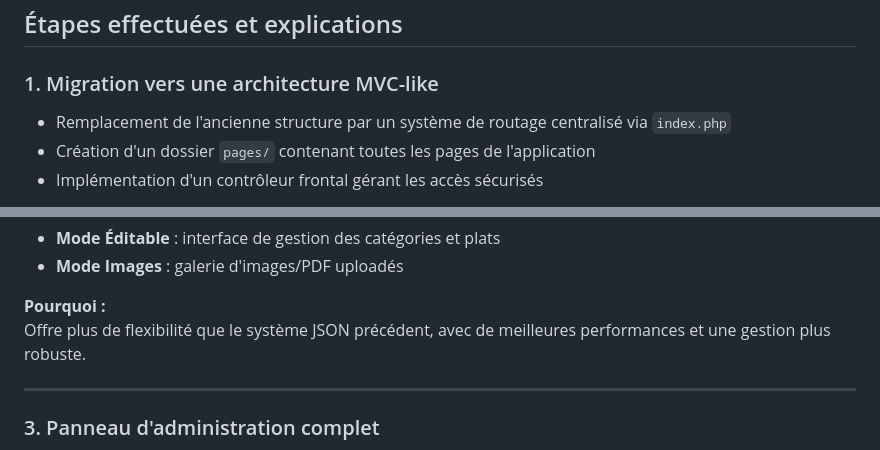
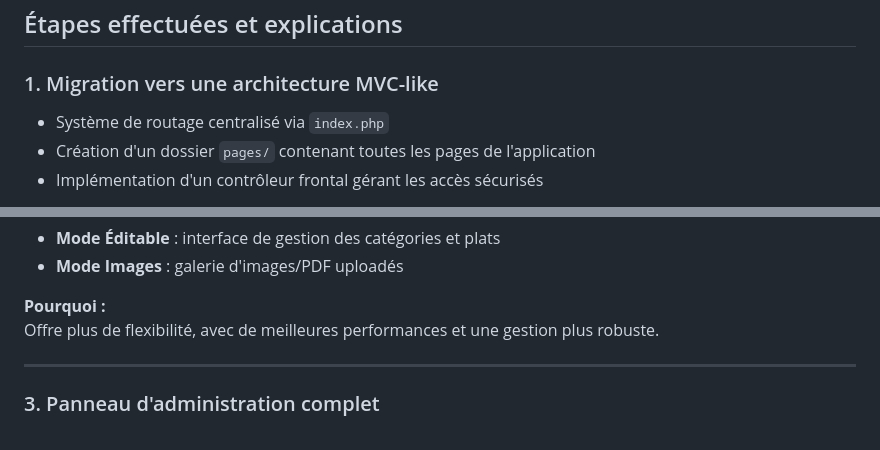
Before and after one commit to GeoffreyPerez13/ProjetTemplatesRestaurants, a Markdown page: README.md, 2 parts joined by grey strips. Drawn GitHub-style.

```diff
--- a/README.md
+++ b/README.md
@@ -15,7 +15,7 @@ Il est conçu pour fonctionner avec **WampServer** ou **XAMPP** sous Windows.
 ## Étapes effectuées et explications
 
 ### 1. Migration vers une architecture MVC-like
-- Remplacement de l'ancienne structure par un système de routage centralisé via `index.php`
+- Système de routage centralisé via `index.php`
 - Création d'un dossier `pages/` contenant toutes les pages de l'application
 - Implémentation d'un contrôleur frontal gérant les accès sécurisés
 
@@ -39,7 +39,7 @@ Deux modes d'opération :
 - **Mode Images** : galerie d'images/PDF uploadés
 
 **Pourquoi :**
-Offre plus de flexibilité que le système JSON précédent, avec de meilleures performances et une gestion plus robuste.
+Offre plus de flexibilité, avec de meilleures performances et une gestion plus robuste.
 
 ---
 
```
